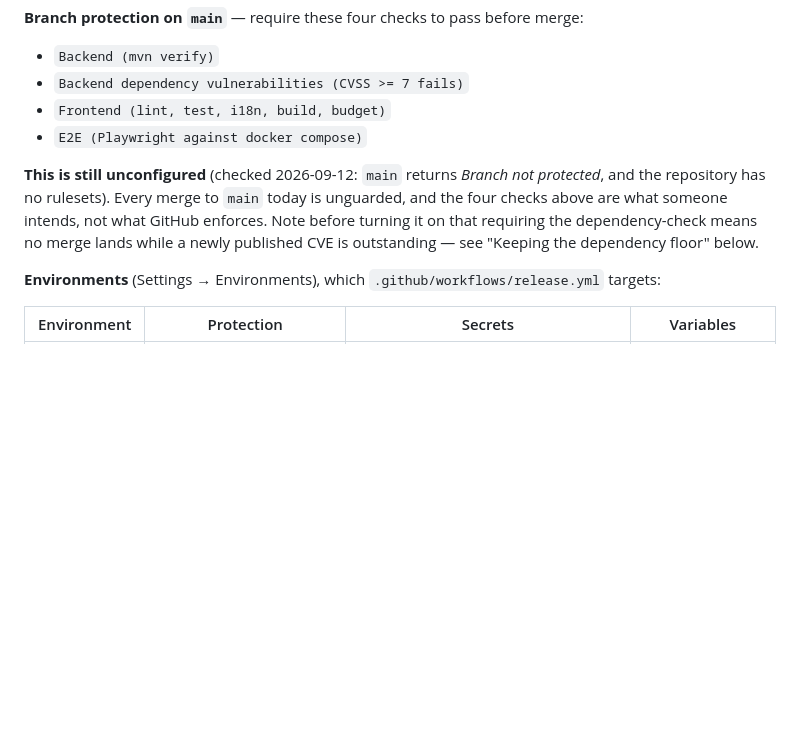
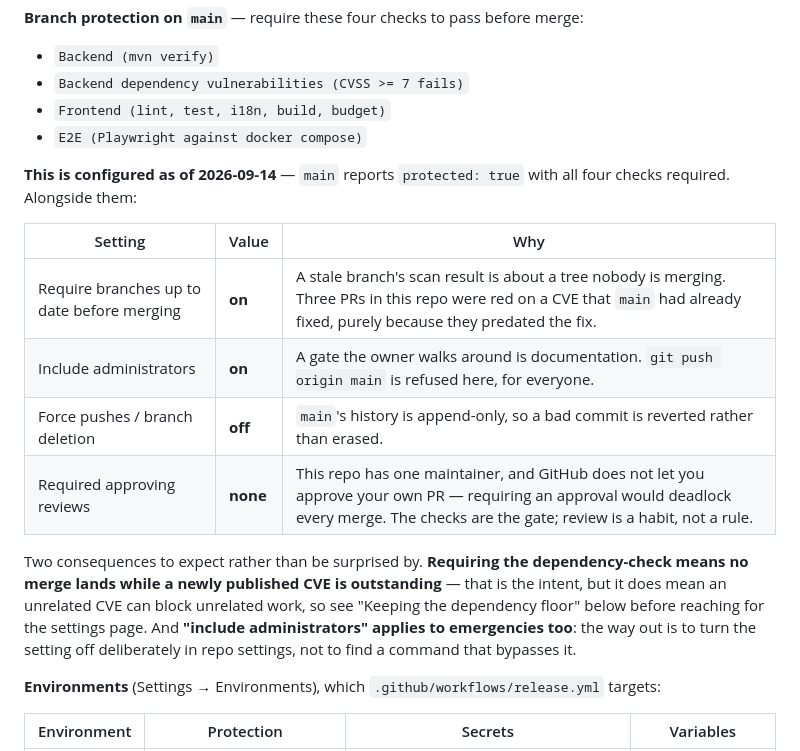
Before and after one commit to kojoampia/hc-abofonsa-web, a Markdown page: CONTRIBUTING.md, the part around the change. GitHub-like rendering; blank space fills up the shorter version.

Commit message:
Turn the four required checks on, and say so (#13)
The previous commit documented these as "still unconfigured", which was accurate for
about a day. `main` is now protected: all four checks required, branches must be up
to date before merging, administrators included, force pushes and deletions off.

Requiring branches to be up to date is not bureaucracy here, it is the specific
failure this repository just had. #10 and #12 were both red on a CVE that main had
already fixed, because they were branched before the fix. A stale branch's scan
result describes a tree nobody is merging.

No approving review is required, and that is deliberate rather than an oversight:
one maintainer, and GitHub will not let you approve your own pull request, so
requiring one approval would deadlock every merge. The checks are the gate.


Claude-Session: https://claude.ai/code/session_01XzBWxQi3ryztXfhYdA6SwL

Co-authored-by: Claude Opus 5 (1M context) <noreply@anthropic.com>

```diff
--- a/CONTRIBUTING.md
+++ b/CONTRIBUTING.md
@@ -125,11 +125,21 @@ gate. Someone has to do these by hand, once.
 - `Frontend (lint, test, i18n, build, budget)`
 - `E2E (Playwright against docker compose)`
 
-**This is still unconfigured** (checked 2026-09-12: `main` returns *Branch not protected*, and the
-repository has no rulesets). Every merge to `main` today is unguarded, and the four checks above are
-what someone intends, not what GitHub enforces. Note before turning it on that requiring the
-dependency-check means no merge lands while a newly published CVE is outstanding — see "Keeping the
-dependency floor" below.
+**This is configured as of 2026-09-14** — `main` reports `protected: true` with all four checks
+required. Alongside them:
+
+| Setting | Value | Why |
+|---|---|---|
+| Require branches up to date before merging | **on** | A stale branch's scan result is about a tree nobody is merging. Three PRs in this repo were red on a CVE that `main` had already fixed, purely because they predated the fix. |
+| Include administrators | **on** | A gate the owner walks around is documentation. `git push origin main` is refused here, for everyone. |
+| Force pushes / branch deletion | **off** | `main`'s history is append-only, so a bad commit is reverted rather than erased. |
+| Required approving reviews | **none** | This repo has one maintainer, and GitHub does not let you approve your own PR — requiring an approval would deadlock every merge. The checks are the gate; review is a habit, not a rule. |
+
+Two consequences to expect rather than be surprised by. **Requiring the dependency-check means no
+merge lands while a newly published CVE is outstanding** — that is the intent, but it does mean an
+unrelated CVE can block unrelated work, so see "Keeping the dependency floor" below before reaching
+for the settings page. And **"include administrators" applies to emergencies too**: the way out is to
+turn the setting off deliberately in repo settings, not to find a command that bypasses it.
 
 **Environments** (Settings → Environments), which `.github/workflows/release.yml` targets:
 
```
